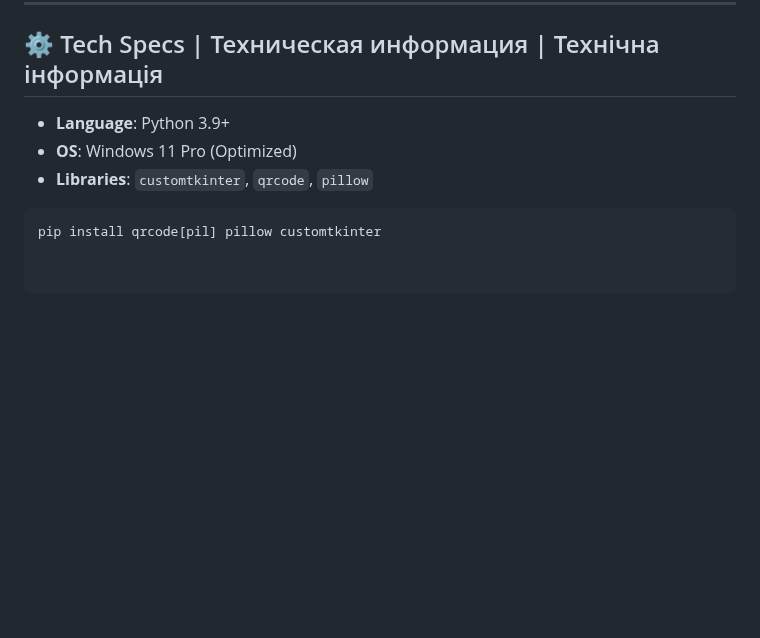
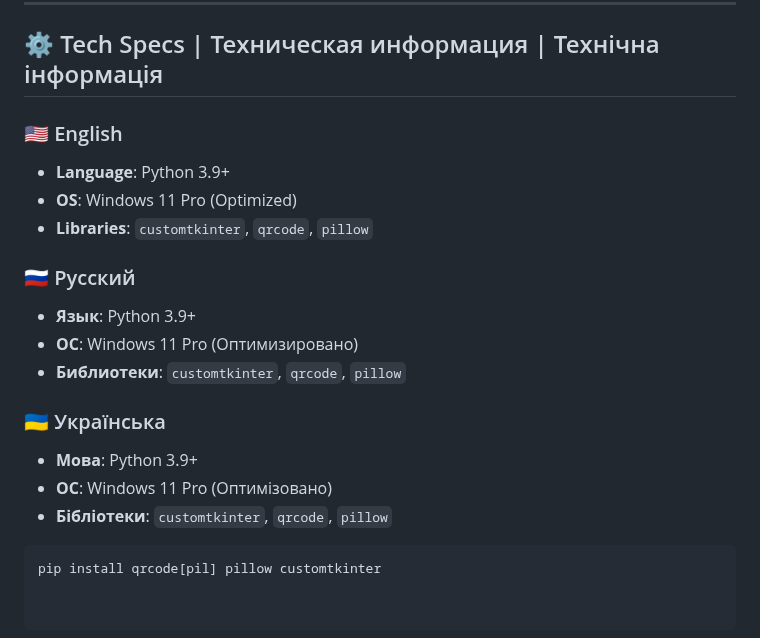
Before and after one commit to Maximka1993271/Password-Generator-Python, a Markdown page: README.md, the part around one of its changes. Rendered like a GitHub page; blank space fills up the shorter version.

````diff
--- a/README.md
+++ b/README.md
@@ -86,9 +88,20 @@
 
 ## ⚙️ Tech Specs | Техническая информация | Технічна інформація
 
+### 🇺🇸 English
 - **Language**: Python 3.9+
 - **OS**: Windows 11 Pro (Optimized)
 - **Libraries**: `customtkinter`, `qrcode`, `pillow`
 
+### 🇷🇺 Русский
+- **Язык**: Python 3.9+
+- **ОС**: Windows 11 Pro (Оптимизировано)
+- **Библиотеки**: `customtkinter`, `qrcode`, `pillow`
+
+### 🇺🇦 Українська
+- **Мова**: Python 3.9+
+- **ОС**: Windows 11 Pro (Оптимізовано)
+- **Бібліотеки**: `customtkinter`, `qrcode`, `pillow`
+
 ```bash
 pip install qrcode[pil] pillow customtkinter
````
Also changed, not shown: other parts of README.md (+2 -0 lines).
